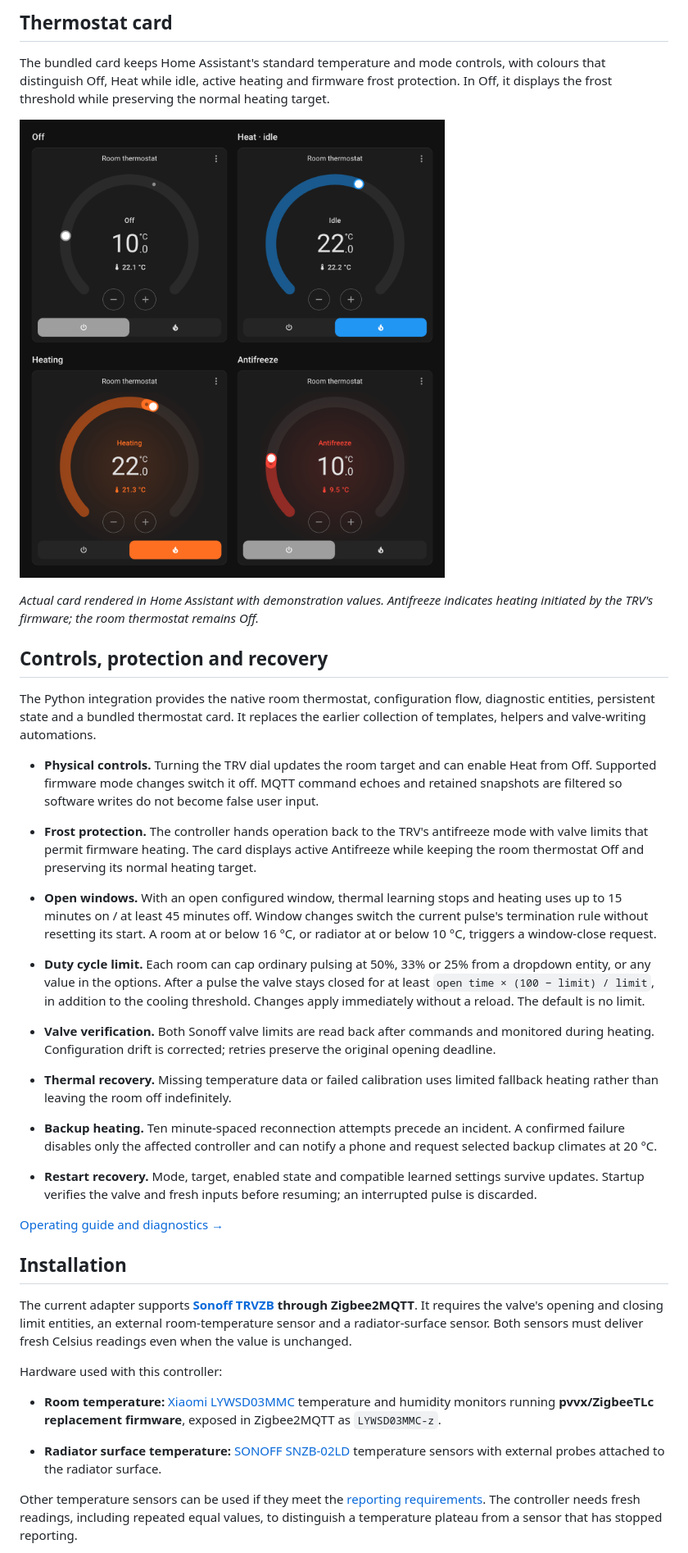
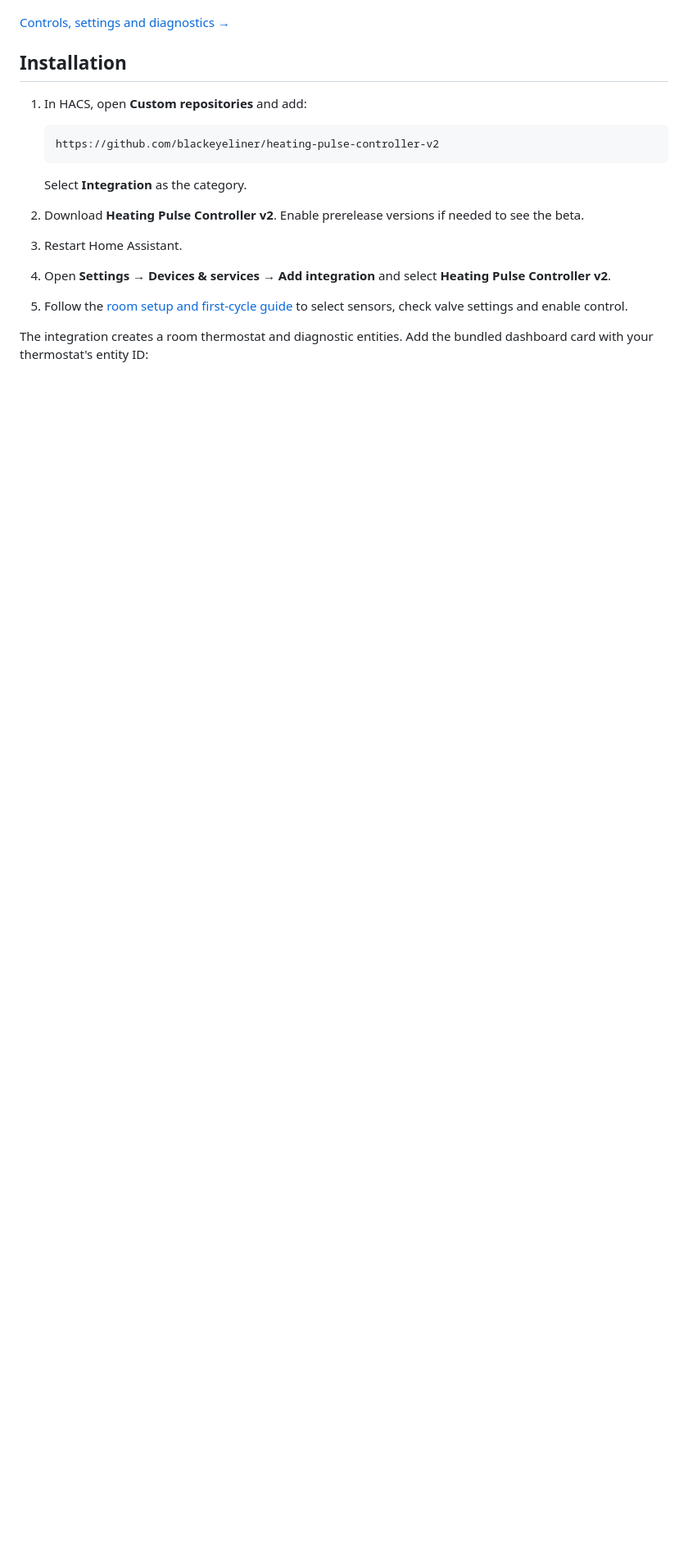
Before and after one commit to blackeyeliner/heating-pulse-controller-v2, a Markdown page: README.md, the part around one of its changes. Shown at 82% size. Drawn GitHub-style; blank space fills up the shorter version.

````diff
--- a/README.md
+++ b/README.md
@@ -50,42 +70,19 @@ Field observations put v2 at **roughly 13–15% commanded valve duty during sele
-## Thermostat card
-
-The bundled card keeps Home Assistant's standard temperature and mode controls, with colours that distinguish Off, Heat while idle, active heating and firmware frost protection. In Off, it displays the frost threshold while preserving the normal heating target.
-
-[![The custom thermostat card in four states: grey Off, blue Heat while idle, orange Heating, and red Antifreeze with Off still selected.](docs/assets/thermostat-card-states.png)](docs/assets/thermostat-card-states.png)
-
-*Actual card rendered in Home Assistant with demonstration values. Antifreeze indicates heating initiated by the TRV's firmware; the room thermostat remains Off.*
-
-## Controls, protection and recovery
-
-The Python integration provides the native room thermostat, configuration flow, diagnostic entities, persistent state and a bundled thermostat card. It replaces the earlier collection of templates, helpers and valve-writing automations.
-
-- **Physical controls.** Turning the TRV dial updates the room target and can enable Heat from Off. Supported firmware mode changes switch it off. MQTT command echoes and retained snapshots are filtered so software writes do not become false user input.
-
-- **Frost protection.** The controller hands operation back to the TRV's antifreeze mode with valve limits that permit firmware heating. The card displays active Antifreeze while keeping the room thermostat Off and preserving its normal heating target.
-
-- **Open windows.** With an open configured window, thermal learning stops and heating uses up to 15 minutes on / at least 45 minutes off. Window changes switch the current pulse's termination rule without resetting its start. A room at or below 16 °C, or radiator at or below 10 °C, triggers a window-close request.
-
-- **Duty cycle limit.** Each room can cap ordinary pulsing at 50%, 33% or 25% from a dropdown entity, or any value in the options. After a pulse the valve stays closed for at least `open time × (100 − limit) / limit`, in addition to the cooling threshold. Changes apply immediately without a reload. The default is no limit.
-
-- **Valve verification.** Both Sonoff valve limits are read back after commands and monitored during heating. Configuration drift is corrected; retries preserve the original opening deadline.
-
-- **Thermal recovery.** Missing temperature data or failed calibration uses limited fallback heating rather than leaving the room off indefinitely.
-
-- **Backup heating.** Ten minute-spaced reconnection attempts precede an incident. A confirmed failure disables only the affected controller and can notify a phone and request selected backup climates at 20 °C.
-
-- **Restart recovery.** Mode, target, enabled state and compatible learned settings survive updates. Startup verifies the valve and fresh inputs before resuming; an interrupted pulse is discarded.
-
-[Operating guide and diagnostics →](docs/operation.md)
+[Controls, settings and diagnostics →](docs/operation.md)
 
 ## Installation
 
-The current adapter supports **[Sonoff TRVZB](https://www.zigbee2mqtt.io/devices/TRVZB.html) through Zigbee2MQTT**. It requires the valve's opening and closing limit entities, an external room-temperature sensor and a radiator-surface sensor. Both sensors must deliver fresh Celsius readings even when the value is unchanged.
+1. In HACS, open **Custom repositories** and add:
 
-Hardware used with this controller:
+   ```text
+   https://github.com/blackeyeliner/heating-pulse-controller-v2
+   ```
 
-- **Room temperature:** [Xiaomi LYWSD03MMC](https://www.zigbee2mqtt.io/devices/LYWSD03MMC-z.html) temperature and humidity monitors running **pvvx/ZigbeeTLc replacement firmware**, exposed in Zigbee2MQTT as `LYWSD03MMC-z`.
+   Select **Integration** as the category.
 
-- **Radiator surface temperature:** [SONOFF SNZB-02LD](https://www.zigbee2mqtt.io/devices/SNZB-02LD.html) temperature sensors with external probes attached to the radiator surface.
+2. Download **Heating Pulse Controller v2**. Enable prerelease versions if needed to see the beta.
+3. Restart Home Assistant.
+4. Open **Settings → Devices & services → Add integration** and select **Heating Pulse Controller v2**.
+5. Follow the [room setup and first-cycle guide](docs/installation.md#configure-a-room) to select sensors, check valve settings and enable control.
 
-Other temperature sensors can be used if they meet the [reporting requirements](docs/installation.md#check-temperature-reporting). The controller needs fresh readings, including repeated equal values, to distinguish a temperature plateau from a sensor that has stopped reporting.
+The integration creates a room thermostat and diagnostic entities. Add the bundled dashboard card with your thermostat's entity ID:
 
````
Also changed, not shown: other parts of README.md (+63 -37 lines), docs/assets/recorded-pulse-frequency.png (added), 1 other file.
